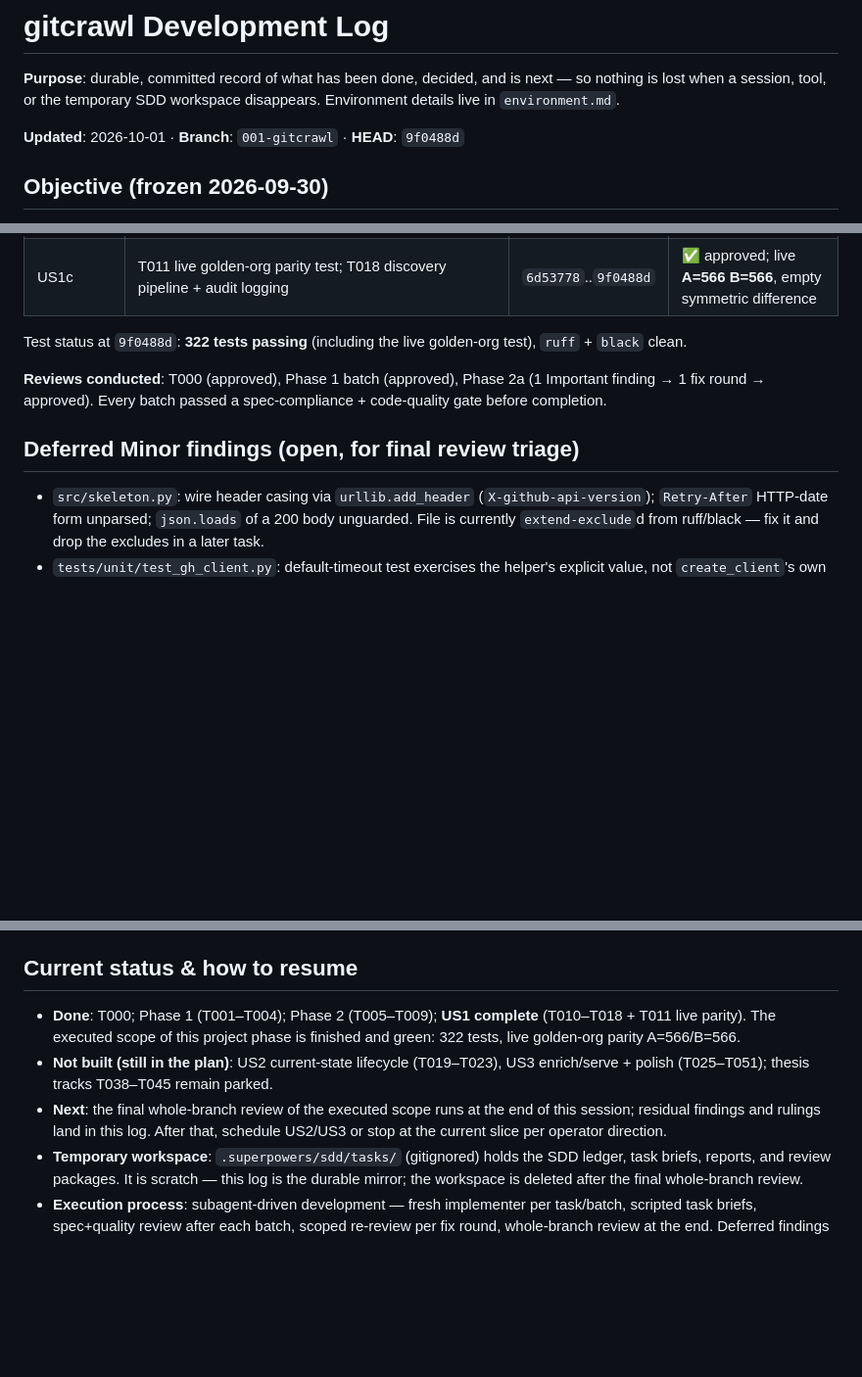
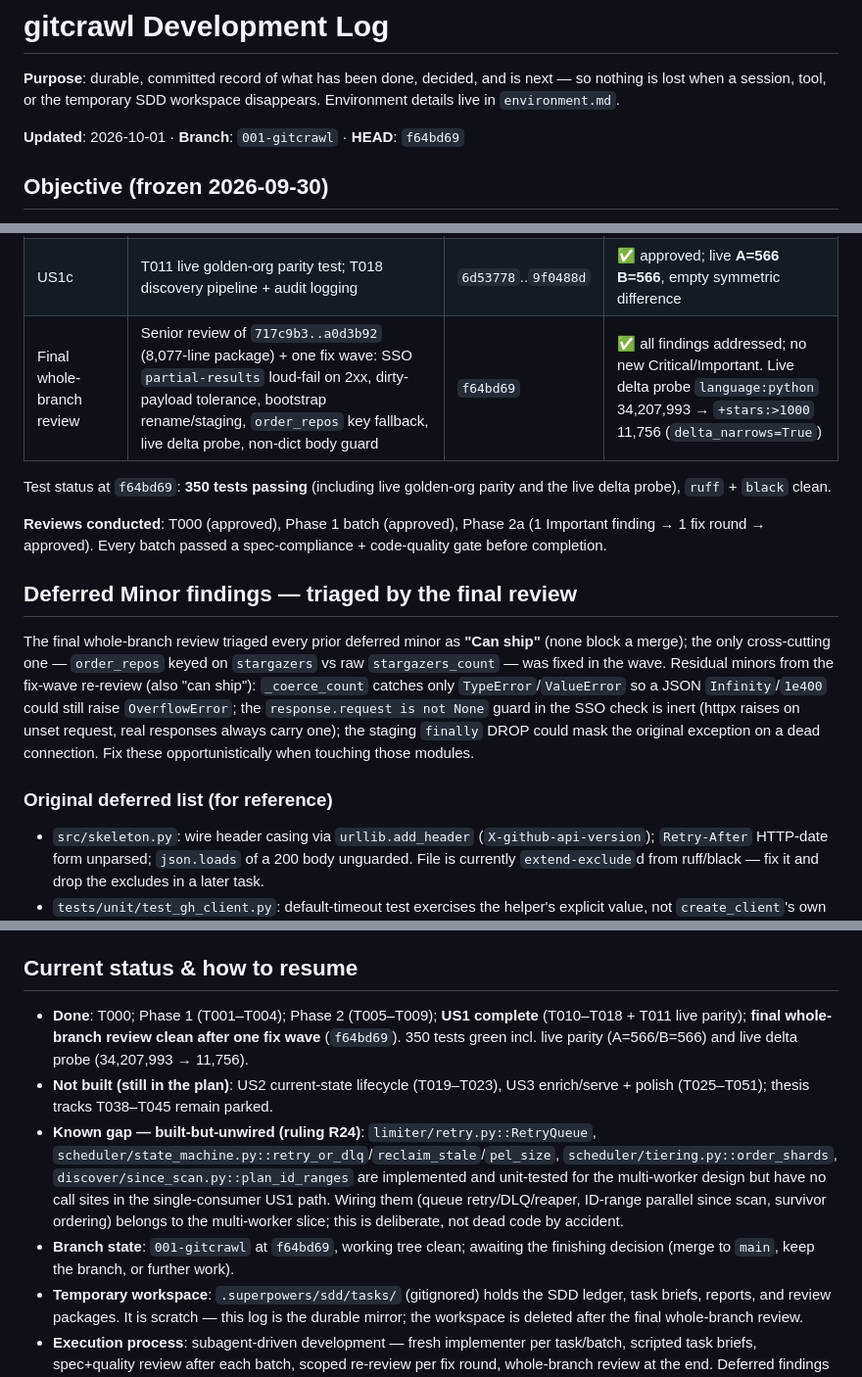
Before and after one commit to Thabettt/gitcrawl, a Markdown page: docs/development-log.md, 3 parts joined by grey strips. Shown at 98% size. Rendered like a GitHub page; blank space fills up the shorter version.

Commit message:
docs: final-review outcome, R24 unwired-modules note, residual minors

```diff
--- a/docs/development-log.md
+++ b/docs/development-log.md
@@ -2,7 +2,7 @@
 
 **Purpose**: durable, committed record of what has been done, decided, and is next — so nothing is lost when a session, tool, or the temporary SDD workspace disappears. Environment details live in `environment.md`.
 
-**Updated**: 2026-10-01 · **Branch**: `001-gitcrawl` · **HEAD**: `9f0488d`
+**Updated**: 2026-10-01 · **Branch**: `001-gitcrawl` · **HEAD**: `f64bd69`
 
 ## Objective (frozen 2026-09-30)
 
@@ -71,12 +71,17 @@ Source note: VS Code extension `kilocode.kilo-code-7.8.1-win32-x64` is installed
 | US1a | T010 pagination contract test; T012 shard planner; T013 shard state machine + Streams queue + ordering; T014 sharded search (`request_with_retry` extension) | `0d777d7`..`db5f69f` | ✅ after 1 fix round (limiter slot leak; retry cap; bonus queue fix) |
 | US1b | T015 since cursor scan + ID-range sharding + checkpoint; T016 org/user enumeration; T017 upserts + COPY bootstrap (R22/R23) | `e26c300`..`33182f0` | ✅ after 1 fix round (array envelope; bootstrap stats O(N²); first-insert history) |
 | US1c | T011 live golden-org parity test; T018 discovery pipeline + audit logging | `6d53778`..`9f0488d` | ✅ approved; live **A=566 B=566**, empty symmetric difference |
+| Final whole-branch review | Senior review of `717c9b3..a0d3b92` (8,077-line package) + one fix wave: SSO `partial-results` loud-fail on 2xx, dirty-payload tolerance, bootstrap rename/staging, `order_repos` key fallback, live delta probe, non-dict body guard | `f64bd69` | ✅ all findings addressed; no new Critical/Important. Live delta probe `language:python` 34,207,993 → `+stars:>1000` 11,756 (`delta_narrows=True`) |
 
-Test status at `9f0488d`: **322 tests passing** (including the live golden-org test), `ruff` + `black` clean.
+Test status at `f64bd69`: **350 tests passing** (including live golden-org parity and the live delta probe), `ruff` + `black` clean.
 
 **Reviews conducted**: T000 (approved), Phase 1 batch (approved), Phase 2a (1 Important finding → 1 fix round → approved). Every batch passed a spec-compliance + code-quality gate before completion.
 
-## Deferred Minor findings (open, for final review triage)
+## Deferred Minor findings — triaged by the final review
+
+The final whole-branch review triaged every prior deferred minor as **"Can ship"** (none block a merge); the only cross-cutting one — `order_repos` keyed on `stargazers` vs raw `stargazers_count` — was fixed in the wave. Residual minors from the fix-wave re-review (also "can ship"): `_coerce_count` catches only `TypeError`/`ValueError` so a JSON `Infinity`/`1e400` could still raise `OverflowError`; the `response.request is not None` guard in the SSO check is inert (httpx raises on unset request, real responses always carry one); the staging `finally` DROP could mask the original exception on a dead connection. Fix these opportunistically when touching those modules.
+
+### Original deferred list (for reference)
 
 - `src/skeleton.py`: wire header casing via `urllib.add_header` (`X-github-api-version`); `Retry-After` HTTP-date form unparsed; `json.loads` of a 200 body unguarded. File is currently `extend-exclude`d from ruff/black — fix it and drop the excludes in a later task.
 - `tests/unit/test_gh_client.py`: default-timeout test exercises the helper's explicit value, not `create_client`'s own default.
@@ -87,9 +92,10 @@ Test status at `9f0488d`: **322 tests passing** (including the live golden-org t
 
 ## Current status & how to resume
 
-- **Done**: T000; Phase 1 (T001–T004); Phase 2 (T005–T009); **US1 complete** (T010–T018 + T011 live parity). The executed scope of this project phase is finished and green: 322 tests, live golden-org parity A=566/B=566.
+- **Done**: T000; Phase 1 (T001–T004); Phase 2 (T005–T009); **US1 complete** (T010–T018 + T011 live parity); **final whole-branch review clean after one fix wave** (`f64bd69`). 350 tests green incl. live parity (A=566/B=566) and live delta probe (34,207,993 → 11,756).
 - **Not built (still in the plan)**: US2 current-state lifecycle (T019–T023), US3 enrich/serve + polish (T025–T051); thesis tracks T038–T045 remain parked.
-- **Next**: the final whole-branch review of the executed scope runs at the end of this session; residual findings and rulings land in this log. After that, schedule US2/US3 or stop at the current slice per operator direction.
+- **Known gap — built-but-unwired (ruling R24)**: `limiter/retry.py::RetryQueue`, `scheduler/state_machine.py::retry_or_dlq`/`reclaim_stale`/`pel_size`, `scheduler/tiering.py::order_shards`, `discover/since_scan.py::plan_id_ranges` are implemented and unit-tested for the multi-worker design but have no call sites in the single-consumer US1 path. Wiring them (queue retry/DLQ/reaper, ID-range parallel since scan, survivor ordering) belongs to the multi-worker slice; this is deliberate, not dead code by accident.
+- **Branch state**: `001-gitcrawl` at `f64bd69`, working tree clean; awaiting the finishing decision (merge to `main`, keep the branch, or further work).
 - **Temporary workspace**: `.superpowers/sdd/tasks/` (gitignored) holds the SDD ledger, task briefs, reports, and review packages. It is scratch — this log is the durable mirror; the workspace is deleted after the final whole-branch review.
 - **Execution process**: subagent-driven development — fresh implementer per task/batch, scripted task briefs, spec+quality review after each batch, scoped re-review per fix round, whole-branch review at the end. Deferred findings above are triaged at that final review.
 
```
